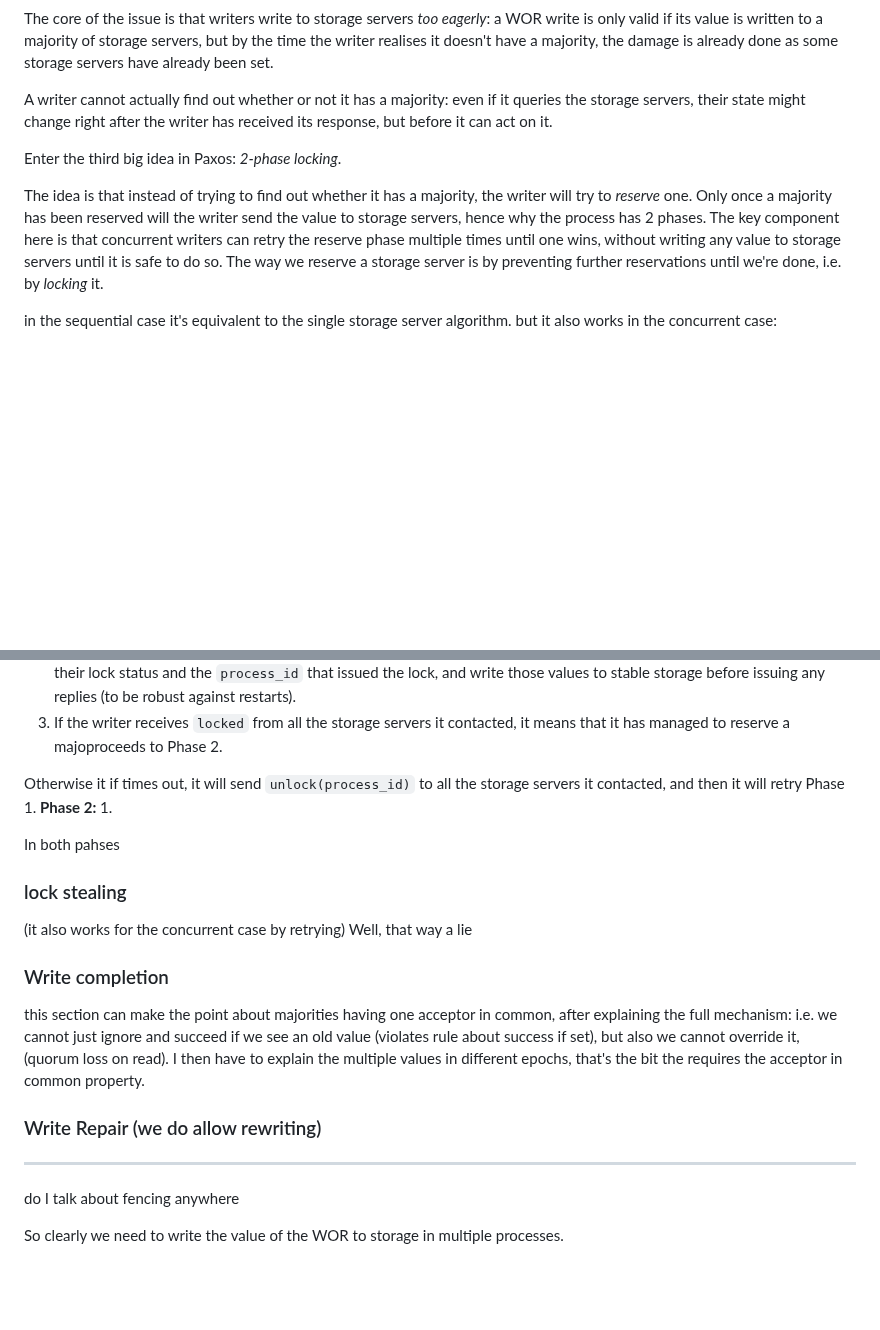
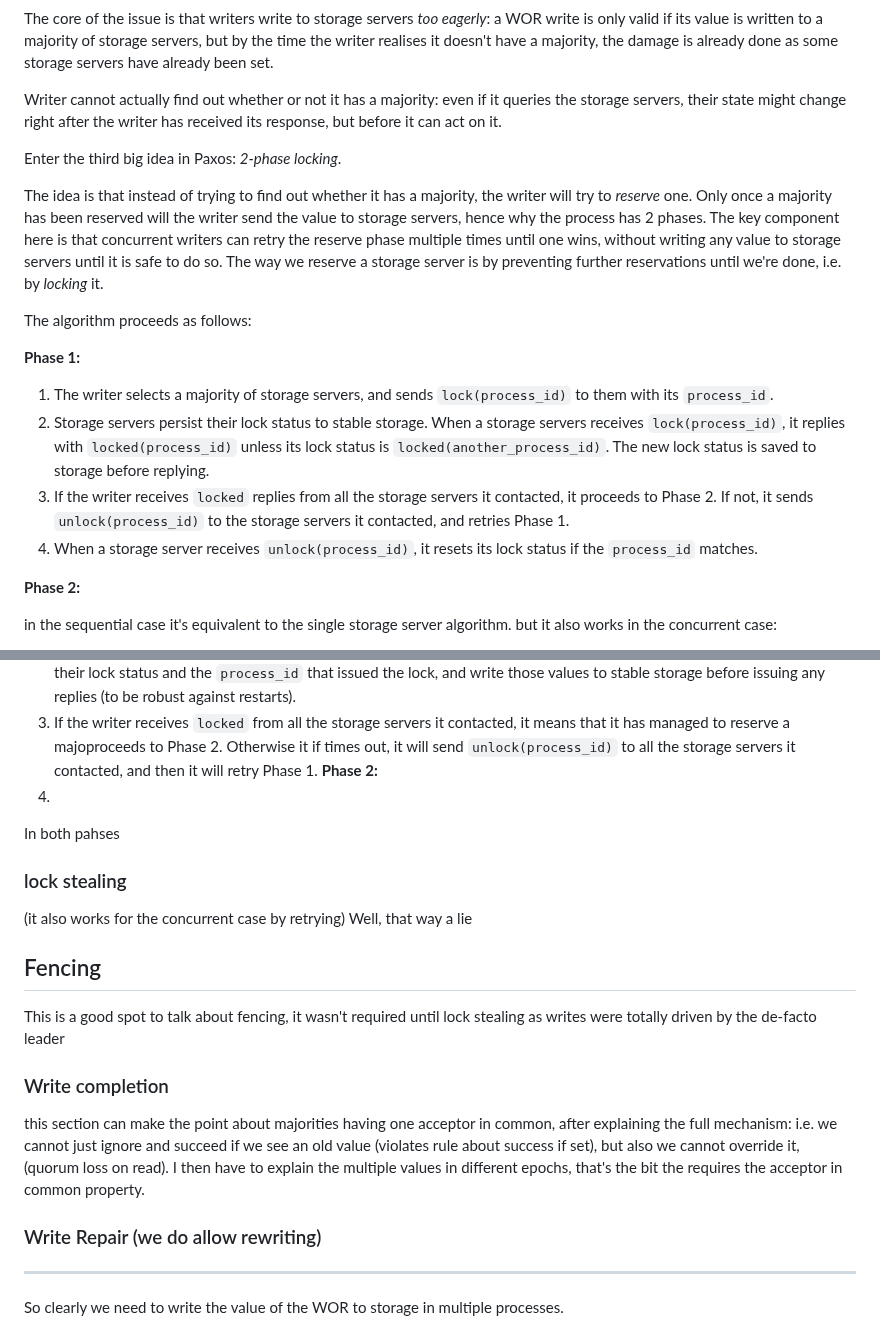
Before and after one commit to SystemFw/blog, a Markdown page: content/staging/paxos-failures.md, 2 parts joined by grey strips. Drawn GitHub-style; blank space fills up the shorter version.

Commit message:
Describe Phase 1, and introduce a natural spot to talk about fencing

```diff
--- a/content/staging/paxos-failures.md
+++ b/content/staging/paxos-failures.md
@@ -361,7 +361,7 @@ majority of storage servers, but by the time the writer realises it
 doesn't have a majority, the damage is already done as some storage
 servers have already been set.
 
-A writer cannot actually find out whether or not it has a majority:
+Writer cannot actually find out whether or not it has a majority:
 even if it queries the storage servers, their state might change right
 after the writer has received its response, but before it can act on
 it.
@@ -377,7 +377,24 @@ one wins, without writing any value to storage servers until it is
 safe to do so. The way we reserve a storage server is by preventing
 further reservations until we're done, i.e. by _locking_ it.
 
+The algorithm proceeds as follows:
 
+**Phase 1:**
+1. The writer selects a majority of storage servers, and sends
+  `lock(process_id)` to them with its `process_id`.
+2. Storage servers persist their lock status to stable storage. When a
+  storage servers receives `lock(process_id)`, it replies with
+  `locked(process_id)` unless its lock status is
+  `locked(another_process_id)`. The new lock status is saved to
+  storage before replying.
+3. If the writer receives `locked` replies from all the storage
+   servers it contacted, it proceeds to Phase 2. If not, it sends
+   `unlock(process_id)` to the storage servers it contacted, and
+   retries Phase 1.
+4. When a storage server receives `unlock(process_id)`, it resets its
+   lock status if the `process_id` matches.
+
+**Phase 2:**
 
 in the sequential case it's equivalent to the single storage server algorithm.
 but it also works in the concurrent case:
@@ -419,7 +436,6 @@ algorithm we'll proceed in two phases:
   restarts).
 3. If the writer receives `locked` from all the storage servers it
   contacted, it means that it has managed to reserve a majoproceeds to Phase 2.
-
   Otherwise it if times out, it
   will send `unlock(process_id)` to all the storage servers it
   contacted, and then it will retry Phase 1.
@@ -435,6 +451,11 @@ In both pahses
 (it also works for the concurrent case by retrying)
 Well, that way a lie
 
+## Fencing
+
+This is a good spot to talk about fencing, it wasn't required until lock stealing as writes were totally driven by the de-facto leader
+
+
 ### Write completion
 this section can make the point about majorities having one acceptor
 in common, after explaining the full mechanism: i.e. we cannot just
@@ -447,7 +468,7 @@ bit the requires the acceptor in common property.
 ---
 
 
-do I talk about fencing anywhere
+
 
 So clearly we need to write the value of the WOR to storage in multiple processes.
 
```
